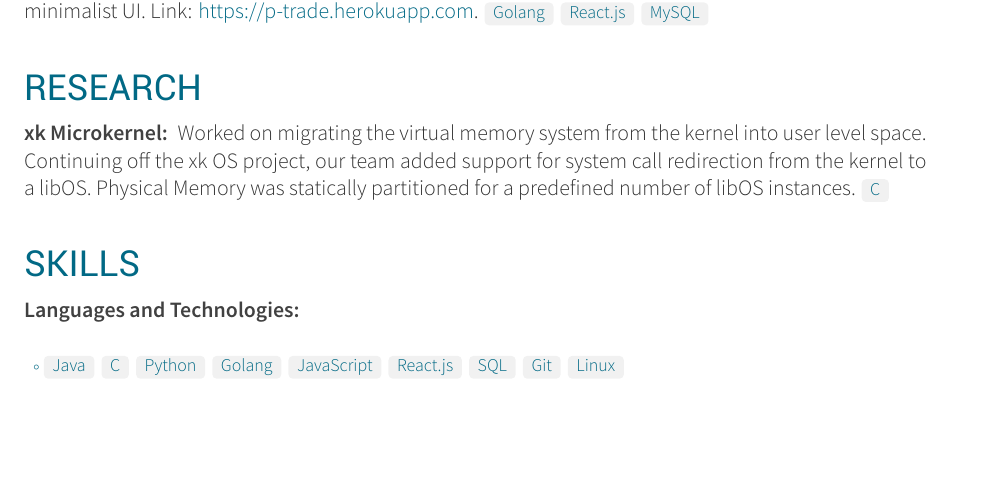
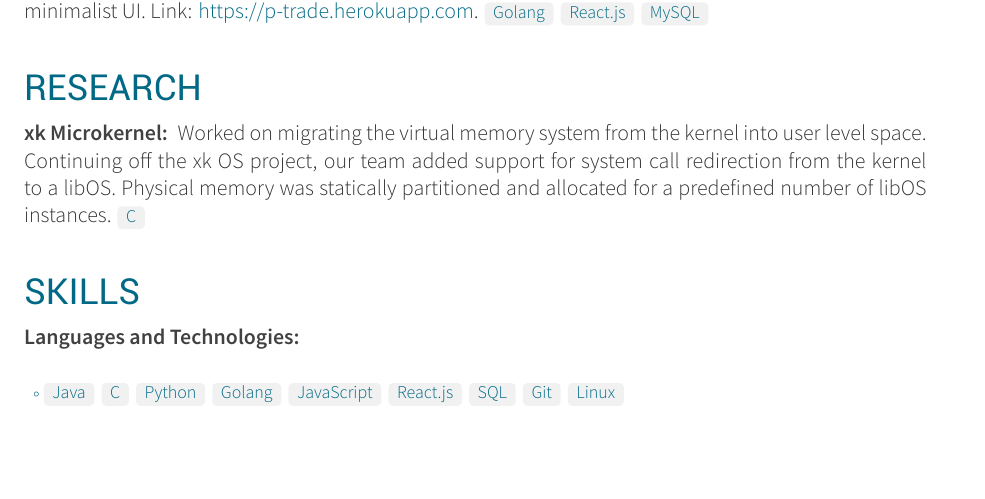
Before and after one commit to bernardjkim/CV, a LaTeX CV (resume.tex, which reads resume/research.tex): part of the page, cut so that both start at the same text. Compiled offline with XeLaTeX.

Commit message:
reseach edit

```diff
--- a/resume/research.tex
+++ b/resume/research.tex
@@ -1,4 +1,4 @@
 \cvsection{RESEARCH}
 \begin{cvskills}
-    \cvskill{\textbf{xk Microkernel:}}{Worked on migrating the virtual memory system from the kernel into user level space. Continuing off the xk OS project, our team added support for system call redirection from the kernel to a libOS. Physical Memory was statically partitioned for a predefined number of libOS instances. \footnotesize{\cvtag{C}}}
+    \cvskill{\textbf{xk Microkernel:}}{Worked on migrating the virtual memory system from the kernel into user level space. Continuing off the xk OS project, our team added support for system call redirection from the kernel to a libOS. Physical memory was statically partitioned and allocated for a predefined number of libOS instances. \footnotesize{\cvtag{C}}}
 \end{cvskills}
```
Also changed, not shown: resume.pdf.
